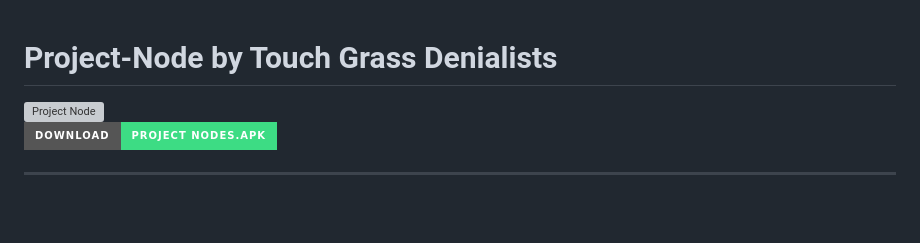
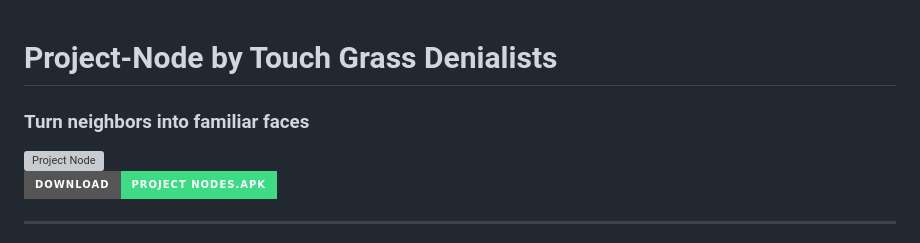
Before and after one commit to ninjitsuytber/Project-Node, a Markdown page: README.md, the part around the change. GitHub-like rendering; badges without logos; blank space fills up the shorter version; grey boxes are pictures that could not be loaded.

```diff
--- a/README.md
+++ b/README.md
@@ -1,4 +1,5 @@
 # Project-Node by Touch Grass Denialists
+### Turn neighbors into familiar faces
 
 <img width="800" height="450" alt="Project Node" src="https://github.com/user-attachments/assets/418d24cf-712f-4897-ae8b-7b79c198a2a4" />
 
```
